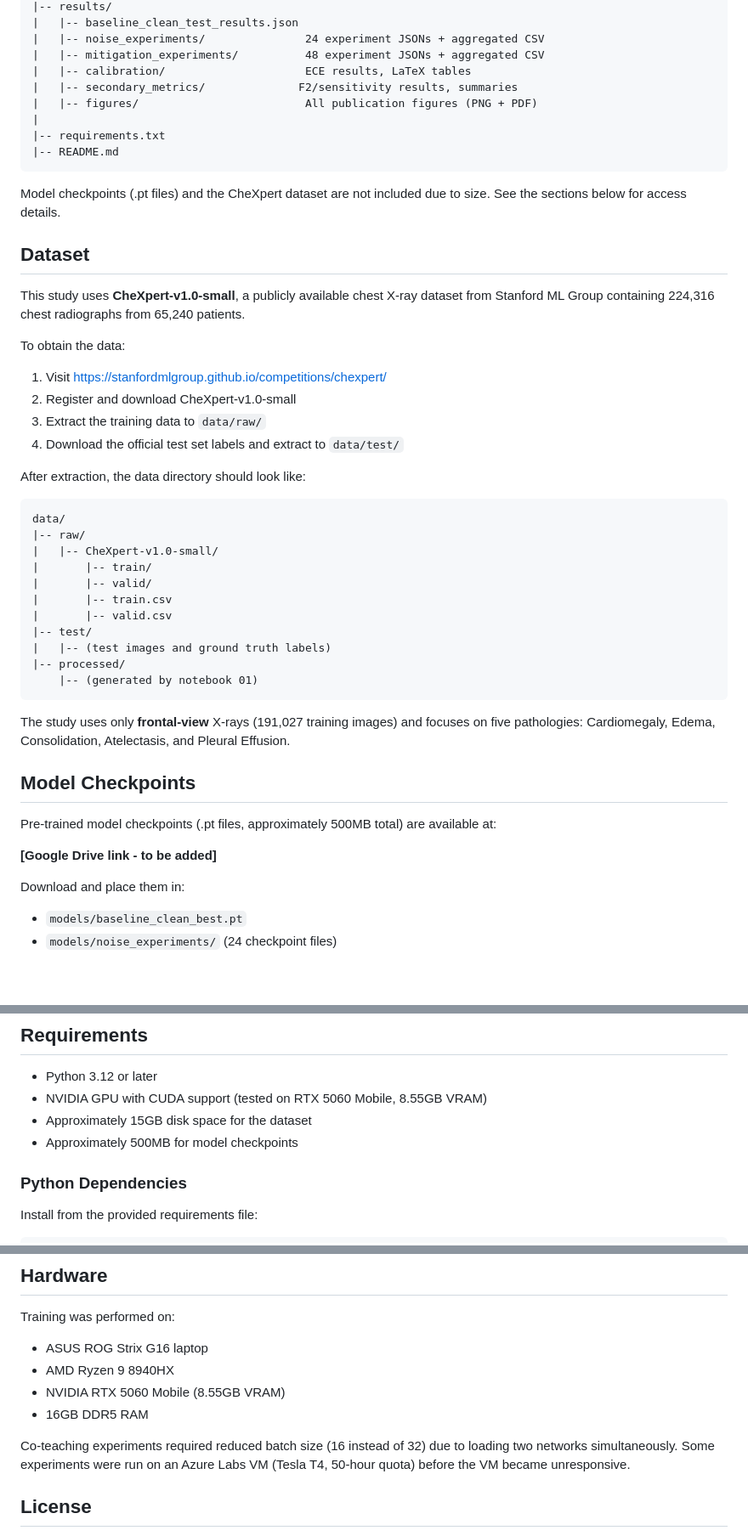
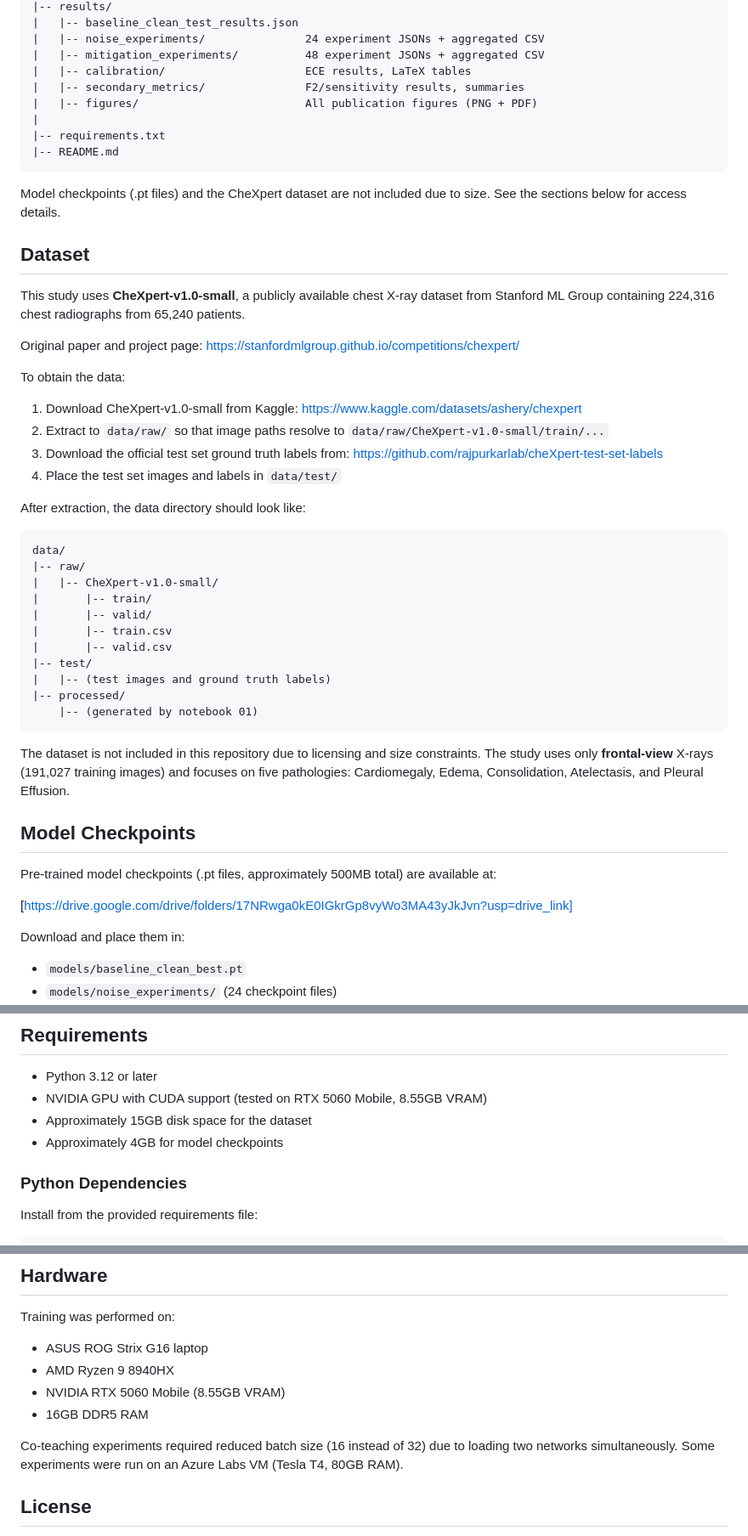
Before and after one commit to TranVietThang178/noisy-labels-medical-imaging, a Markdown page: README.md, 3 parts joined by grey strips. Shown at 85% size. Rendered like a GitHub page; blank space fills up the shorter version.

Commit message:
Update README.md for dataset acquisition and model checkpoint links

````diff
--- a/README.md
+++ b/README.md
@@ -36,7 +36,7 @@ noisy-labels-medical-imaging/
 |   |-- noise_experiments/               24 experiment JSONs + aggregated CSV
 |   |-- mitigation_experiments/          48 experiment JSONs + aggregated CSV
 |   |-- calibration/                     ECE results, LaTeX tables
-|   |-- secondary_metrics/              F2/sensitivity results, summaries
+|   |-- secondary_metrics/               F2/sensitivity results, summaries
 |   |-- figures/                         All publication figures (PNG + PDF)
 |
 |-- requirements.txt
@@ -47,14 +47,17 @@ Model checkpoints (.pt files) and the CheXpert dataset are not included due to s
 
 ## Dataset
 
-This study uses **CheXpert-v1.0-small**, a publicly available chest X-ray dataset from Stanford ML Group containing 224,316 chest radiographs from 65,240 patients.
+This study uses **CheXpert-v1.0-small**, a publicly available chest X-ray dataset
+from Stanford ML Group containing 224,316 chest radiographs from 65,240 patients.
+
+Original paper and project page: https://stanfordmlgroup.github.io/competitions/chexpert/
 
 To obtain the data:
 
-1. Visit https://stanfordmlgroup.github.io/competitions/chexpert/
-2. Register and download CheXpert-v1.0-small
-3. Extract the training data to `data/raw/`
-4. Download the official test set labels and extract to `data/test/`
+1. Download CheXpert-v1.0-small from Kaggle: https://www.kaggle.com/datasets/ashery/chexpert
+2. Extract to `data/raw/` so that image paths resolve to `data/raw/CheXpert-v1.0-small/train/...`
+3. Download the official test set ground truth labels from: https://github.com/rajpurkarlab/cheXpert-test-set-labels
+4. Place the test set images and labels in `data/test/`
 
 After extraction, the data directory should look like:
 
@@ -72,13 +75,16 @@ data/
     |-- (generated by notebook 01)
 ```
 
-The study uses only **frontal-view** X-rays (191,027 training images) and focuses on five pathologies: Cardiomegaly, Edema, Consolidation, Atelectasis, and Pleural Effusion.
+
+The dataset is not included in this repository due to licensing and size constraints.
+The study uses only **frontal-view** X-rays (191,027 training images) and focuses on
+five pathologies: Cardiomegaly, Edema, Consolidation, Atelectasis, and Pleural Effusion.
 
 ## Model Checkpoints
 
 Pre-trained model checkpoints (.pt files, approximately 500MB total) are available at:
 
-**[Google Drive link - to be added]**
+[https://drive.google.com/drive/folders/17NRwga0kE0IGkrGp8vyWo3MA43yJkJvn?usp=drive_link]
 
 Download and place them in:
 - `models/baseline_clean_best.pt`
@@ -92,7 +98,7 @@ These checkpoints are needed to run the analysis notebooks (04, 06, 07, 08) with
 - Python 3.12 or later
 - NVIDIA GPU with CUDA support (tested on RTX 5060 Mobile, 8.55GB VRAM)
 - Approximately 15GB disk space for the dataset
-- Approximately 500MB for model checkpoints
+- Approximately 4GB for model checkpoints
 
 ### Python Dependencies
 
@@ -299,7 +305,7 @@ Training was performed on:
 - NVIDIA RTX 5060 Mobile (8.55GB VRAM)
 - 16GB DDR5 RAM
 
-Co-teaching experiments required reduced batch size (16 instead of 32) due to loading two networks simultaneously. Some experiments were run on an Azure Labs VM (Tesla T4, 50-hour quota) before the VM became unresponsive.
+Co-teaching experiments required reduced batch size (16 instead of 32) due to loading two networks simultaneously. Some experiments were run on an Azure Labs VM (Tesla T4, 80GB RAM).
 
 ## License
 
````
